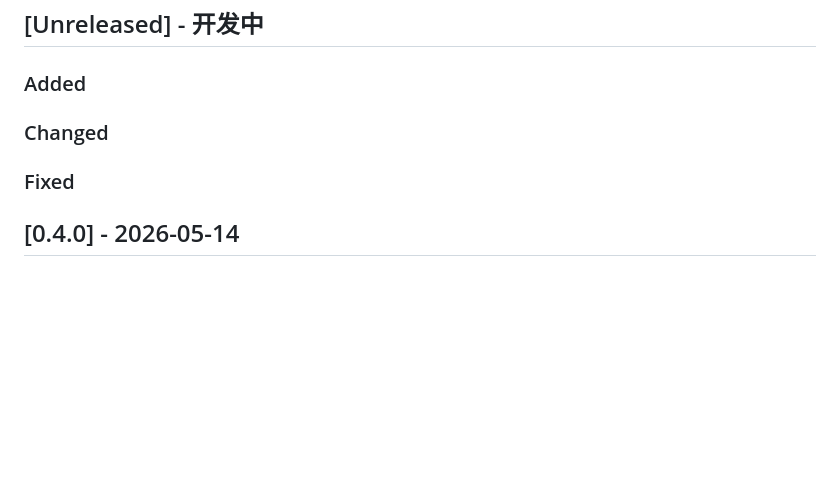
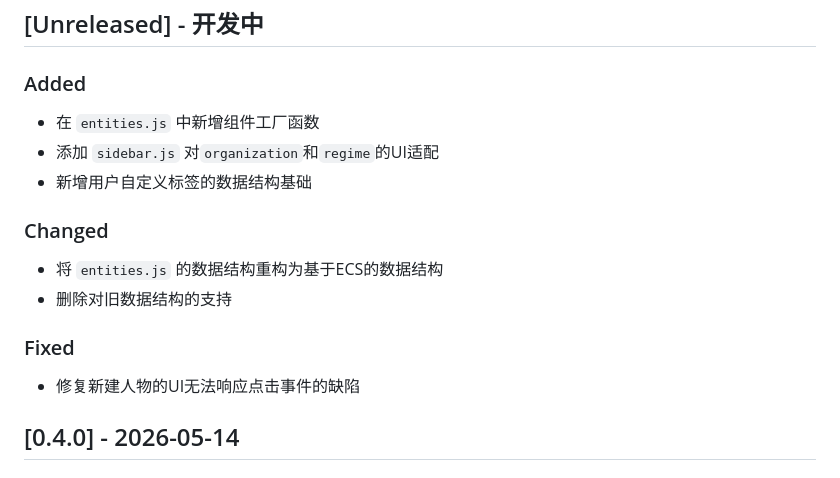
Before and after one commit to BZPony/WorldView, a Markdown page: changeLog.md, the part around the change. Drawn GitHub-style; blank space fills up the shorter version.

Commit message:
Changes to be committed: 	modified:   changeLog.md

```diff
--- a/changeLog.md
+++ b/changeLog.md
@@ -8,9 +8,18 @@
 
 ### Added
 
+- 在 `entities.js` 中新增组件工厂函数
+- 添加 `sidebar.js` 对`organization`和`regime`的UI适配
+- 新增用户自定义标签的数据结构基础
+
 ### Changed
 
+- 将 `entities.js` 的数据结构重构为基于ECS的数据结构
+- 删除对旧数据结构的支持
+
 ### Fixed
+
+- 修复新建人物的UI无法响应点击事件的缺陷
 
 ## [0.4.0] - 2026-05-14
 
```
